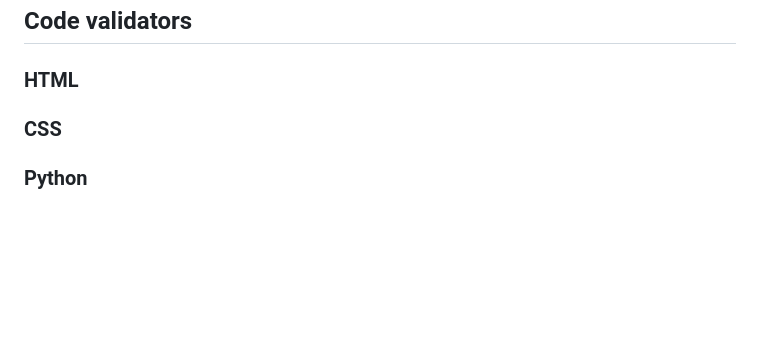
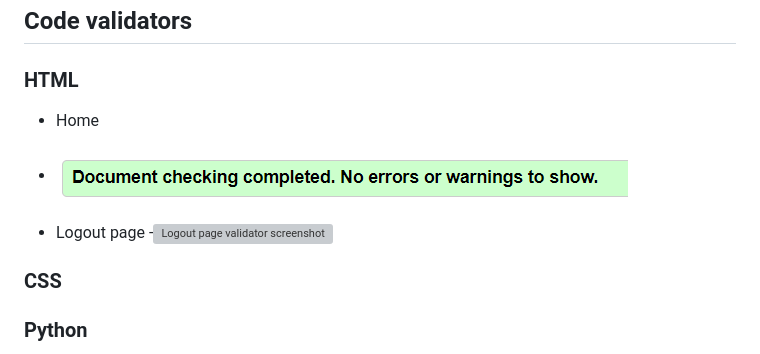
Before and after one commit to elamont174/ey-up-me-pup, a Markdown page: TESTING.md, the part around the change. Drawn GitHub-style; pictures changed too: static/images/html-vali-home.png (added); blank space fills up the shorter version; grey boxes are pictures that could not be loaded.

```diff
--- a/TESTING.md
+++ b/TESTING.md
@@ -38,6 +38,11 @@
 ## Code validators
 
 ### HTML
+- Home
+- ![Home page validator screenshot](static/images/html-vali-home.png)
+
+- Logout page
+-![Logout page validator screenshot]()
 
 ### CSS
 
```
Also changed, not shown: 1 other file.
